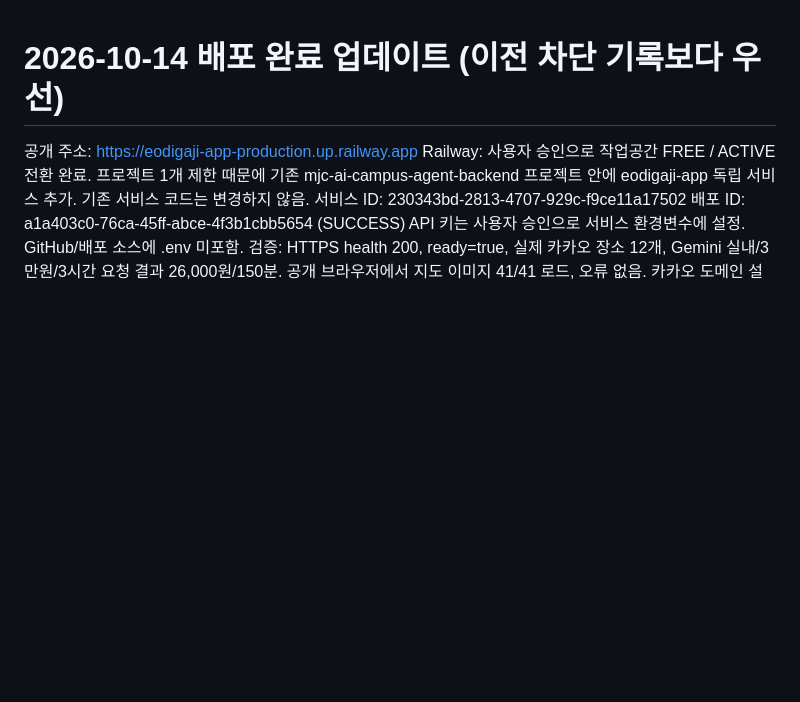
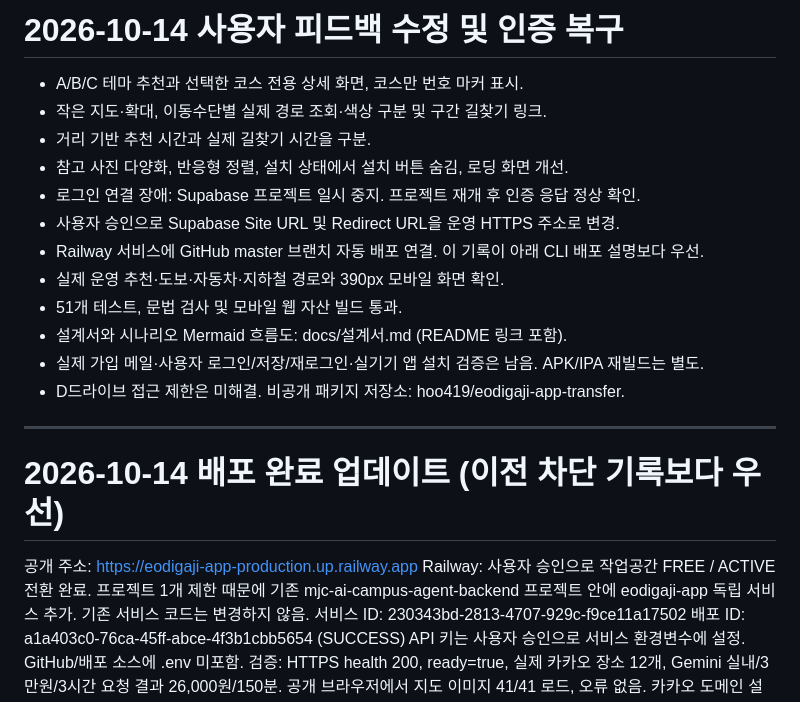
Before and after one commit to hoo419/eodigaji-app, a Markdown page: HANDOFF.md, the part around the change. GitHub-like rendering; blank space fills up the shorter version.

Commit message:
docs: record auth recovery automatic deployment and design link

```diff
--- a/HANDOFF.md
+++ b/HANDOFF.md
@@ -1,3 +1,19 @@
+# 2026-10-14 사용자 피드백 수정 및 인증 복구
+
+- A/B/C 테마 추천과 선택한 코스 전용 상세 화면, 코스만 번호 마커 표시.
+- 작은 지도·확대, 이동수단별 실제 경로 조회·색상 구분 및 구간 길찾기 링크.
+- 거리 기반 추천 시간과 실제 길찾기 시간을 구분.
+- 참고 사진 다양화, 반응형 정렬, 설치 상태에서 설치 버튼 숨김, 로딩 화면 개선.
+- 로그인 연결 장애: Supabase 프로젝트 일시 중지. 프로젝트 재개 후 인증 응답 정상 확인.
+- 사용자 승인으로 Supabase Site URL 및 Redirect URL을 운영 HTTPS 주소로 변경.
+- Railway 서비스에 GitHub master 브랜치 자동 배포 연결. 이 기록이 아래 CLI 배포 설명보다 우선.
+- 실제 운영 추천·도보·자동차·지하철 경로와 390px 모바일 화면 확인.
+- 51개 테스트, 문법 검사 및 모바일 웹 자산 빌드 통과.
+- 설계서와 시나리오 Mermaid 흐름도: docs/설계서.md (README 링크 포함).
+- 실제 가입 메일·사용자 로그인/저장/재로그인·실기기 앱 설치 검증은 남음. APK/IPA 재빌드는 별도.
+- D드라이브 접근 제한은 미해결. 비공개 패키지 저장소: hoo419/eodigaji-app-transfer.
+
+---
 # 2026-10-14 배포 완료 업데이트 (이전 차단 기록보다 우선)
 
 공개 주소: https://eodigaji-app-production.up.railway.app
```
Also changed, not shown: README.md (+3 -3 lines).
